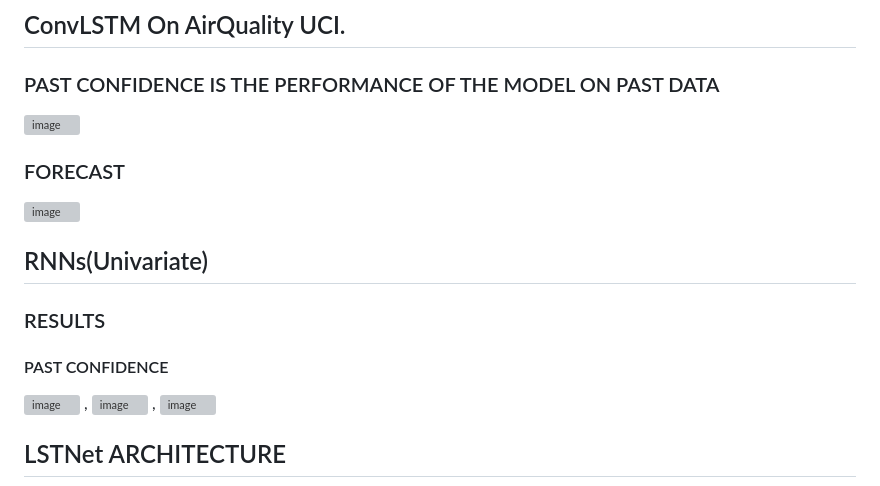
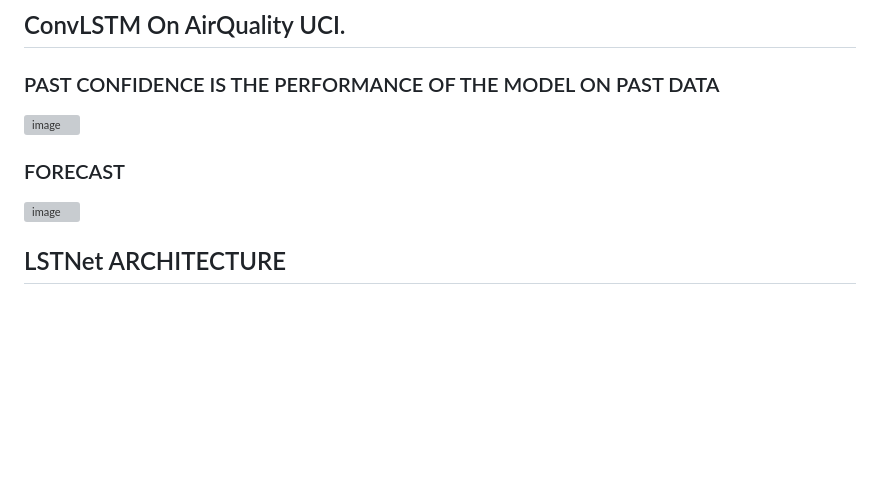
Before and after one commit to dsgiitr/ForecastPro, a Markdown page: README.md, the part around the change. Drawn GitHub-style; blank space fills up the shorter version; grey boxes are pictures that could not be loaded.

```diff
--- a/README.md
+++ b/README.md
@@ -9,13 +9,6 @@
    ![image](https://github.com/dsgiitr/ForecastPro/assets/103068685/5764ddc2-1040-46ef-b567-a500b36db286)
    ### FORECAST
    ![image](https://github.com/dsgiitr/ForecastPro/assets/103068685/f373b544-b2dc-44b3-9b1b-2df9f51365f6)
-
-
-## RNNs(Univariate)
-### RESULTS
-   #### PAST CONFIDENCE
-   ![image](https://github.com/dsgiitr/ForecastPro/assets/103068685/0cfe44d1-c1b5-4907-9dd0-b3b86fa9fb36) , ![image](https://github.com/dsgiitr/ForecastPro/assets/103068685/fc96ffac-4814-4e06-8870-45865b9e5fe7) ,       ![image](https://github.com/dsgiitr/ForecastPro/assets/103068685/01975965-2892-42f9-bb8d-8c825f73e460)
-
 
 ## LSTNet ARCHITECTURE
 (![LSTNet Overview](image.png))
```
